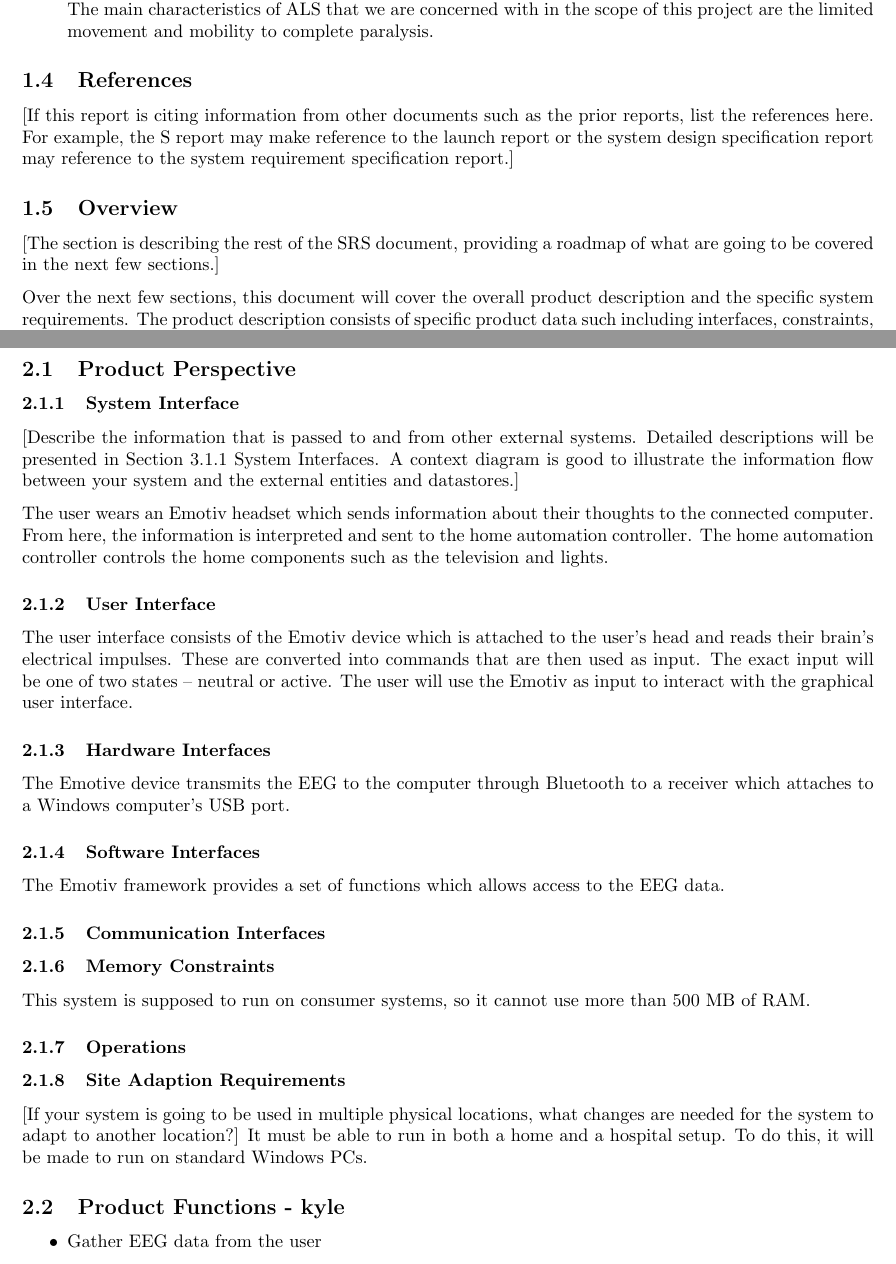
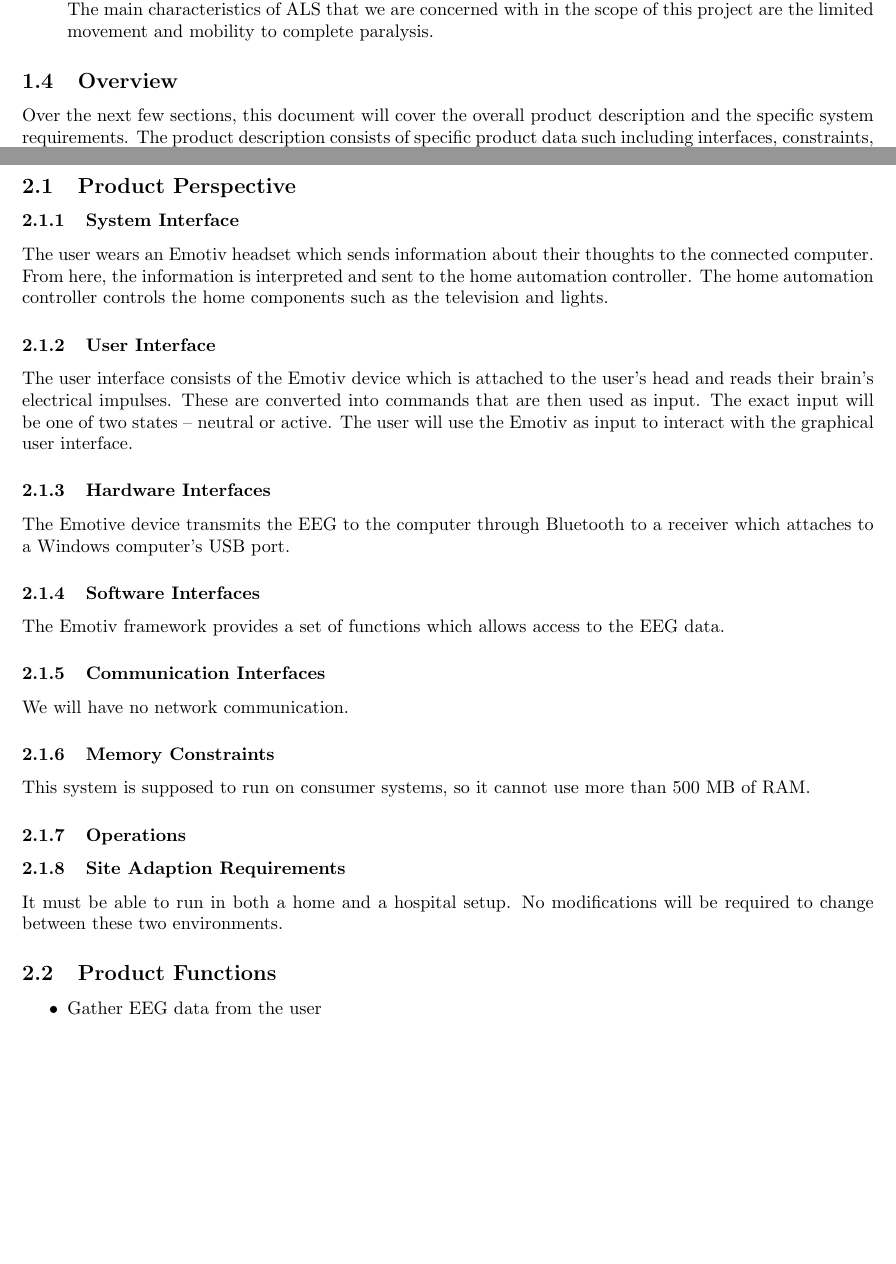
Before and after one commit to jgm55/FrigidWaters, a LaTeX document (project/srs/srs.tex): two parts of pages 3 and 5 of 11 before the commit and two parts of pages 3 and 4 of 10 after it, joined at a grey line, cut so that both start at the same text, the shorter picture padded with empty space. Compiled offline with pdfLaTeX.

Commit message:
minor cleanup

```diff
--- a/project/srs/srs.tex
+++ b/project/srs/srs.tex
@@ -99,14 +95,8 @@ sponsors of this project.
         limited movement and mobility to complete paralysis.
 \end{description}
 
-\subsection{References}
-[If this report is citing information from other documents such as the prior reports, list the references here.
-For example, the S report may make reference to the launch report or the system design specification
-report may reference to the system requirement specification report.]
 
 \subsection{Overview}
-[The section is describing the rest of the SRS document, providing a roadmap of what are going to be
-covered in the next few sections.]
 
 Over the next few sections, this document will cover the overall product description and the
 specific system requirements. The product description consists of specific product data such including
@@ -121,10 +111,6 @@ requirements, design constraints, and software system attributes.
 \subsection{Product Perspective}
 
 \subsubsection{System Interface}
-
-[Describe the information that is passed to and from other external systems. Detailed descriptions
-will be presented in Section 3.1.1 System Interfaces. A context diagram is good to illustrate the
-information flow between your system and the external entities and datastores.]
 
 The user wears an Emotiv headset which sends information about their thoughts to the connected computer. From here, the information is interpreted and sent to the home automation controller. The home automation controller controls the home components such as the television and lights.
 
@@ -142,6 +128,8 @@ The Emotiv framework provides a set of functions which allows access 	to the EEG
 
 \subsubsection{Communication Interfaces}
 
+We will have no network communication.
+
 \subsubsection{Memory Constraints}
 
 This system is supposed to run on consumer systems, so it cannot use more than 500 MB of RAM.
@@ -150,10 +138,9 @@ This system is supposed to run on consumer systems, so it cannot use more than 5
 
 \subsubsection{Site Adaption Requirements}
 
-[If your system is going to be used in multiple physical locations, what changes are needed for the system to adapt to another location?]
-It must be able to run in both a home and a hospital setup. To do this, it will be made to run on standard Windows PCs.
+It must be able to run in both a home and a hospital setup. No modifications will be required to change between these two environments.
 
-\subsection{Product Functions - kyle}
+\subsection{Product Functions}
 \begin{itemize}
 \item Gather EEG data from the user
 \item Analyse and filter the EEG data to make a reliable signal
```
Also changed, not shown: project/srs/srs.tex (27 more changed lines).
